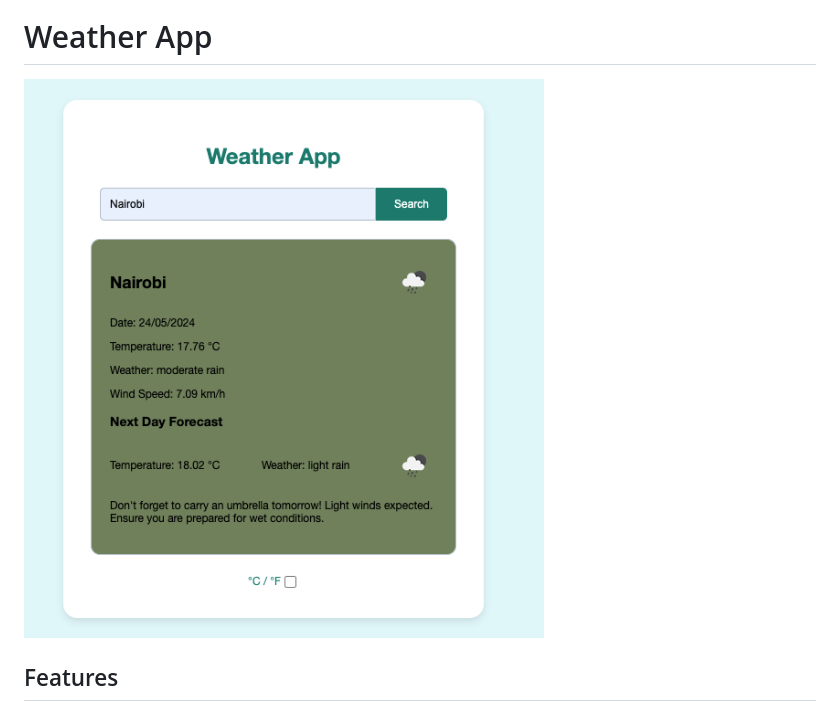
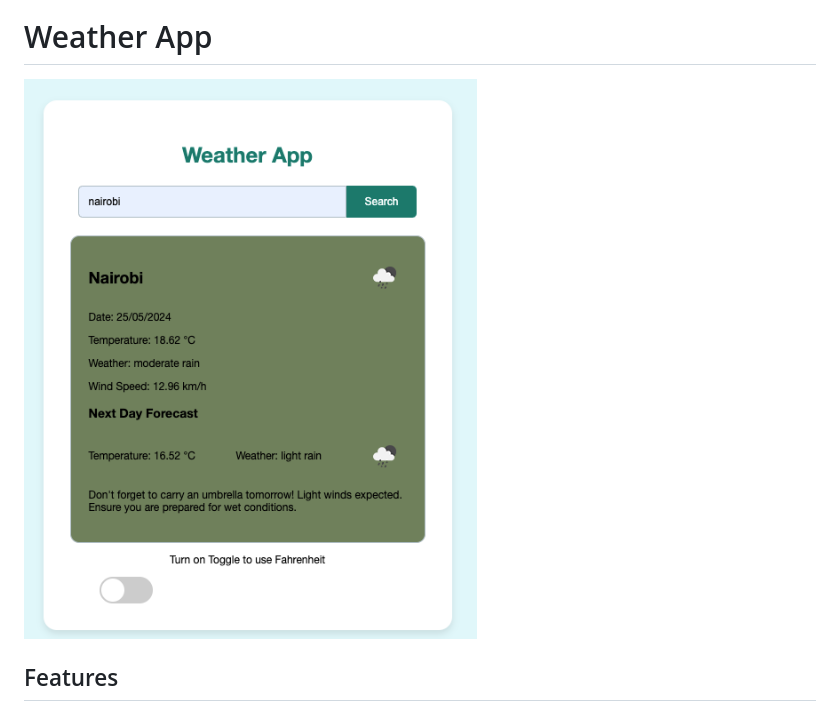
Before and after one commit to BrianShifoko/Weather-Web-Application, a Markdown page: README.md, the part around the change. Rendered like a GitHub page; pictures changed too: images/Weather App Screenshot.png (deleted), images/Weather Application Screenshot.png (added).

```diff
--- a/README.md
+++ b/README.md
@@ -6,7 +6,7 @@ The Weather App is a modern, user-friendly application that allows users to get
 
 # Weather App
 
-![Weather App Screenshot](images/Weather%20App%20Screenshot.png)
+![Weather App Screenshot](images/Weather%20Application%20Screenshot.png)
 
 
 ## Features
```
Also changed, not shown: 2 other files.
